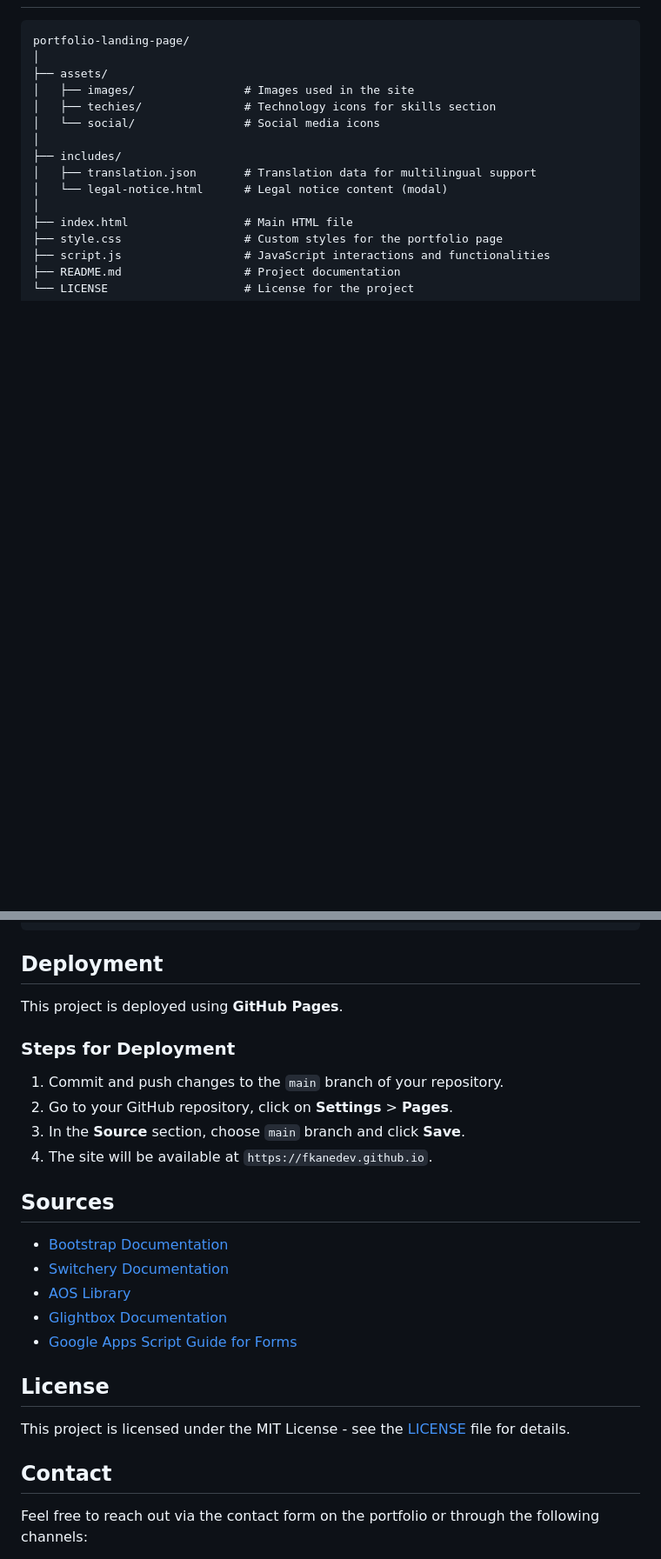
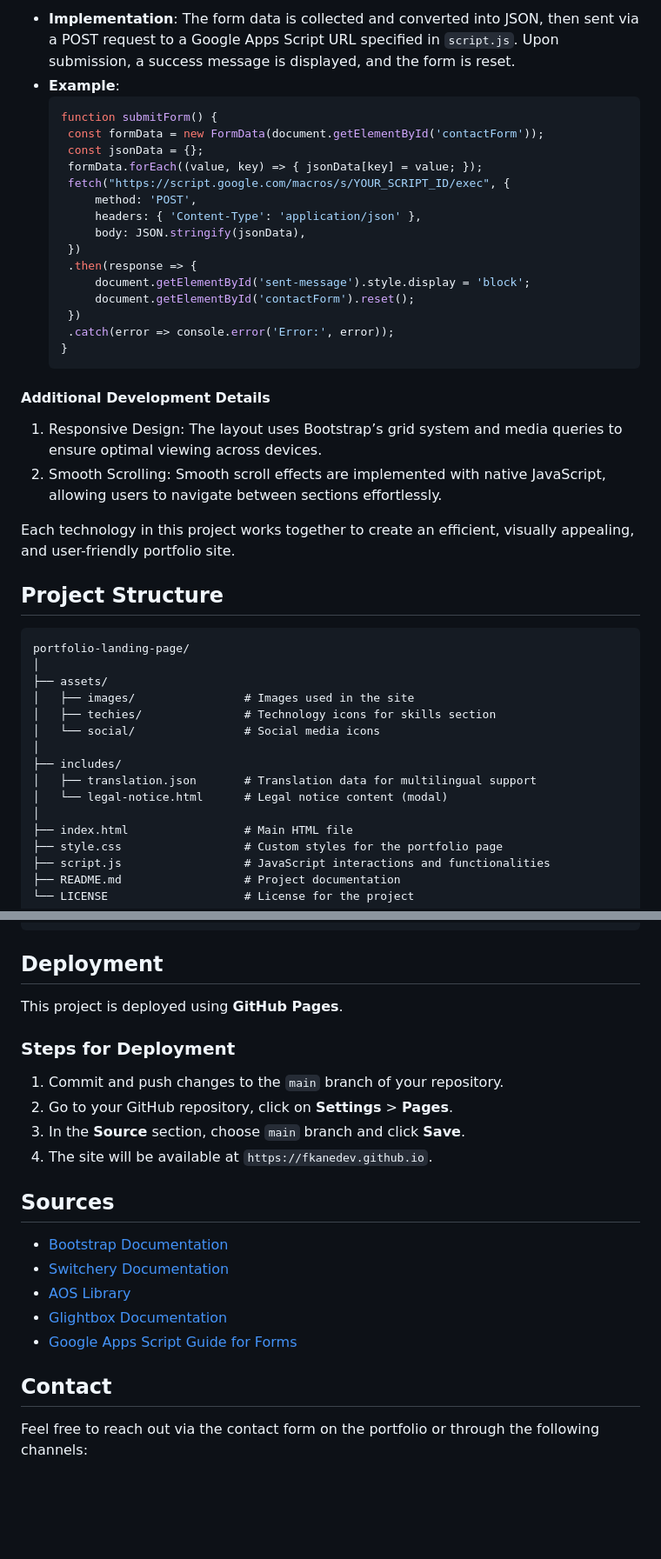
Before and after one commit to fkanedev/fkanedev.github.io, a Markdown page: README.md, 2 parts joined by grey strips. Shown: that part at 87% size. Rendered like a GitHub page; blank space fills up the shorter version.

````diff
--- a/README.md
+++ b/README.md
@@ -83,3 +119,30 @@ Welcome to the repository for my portfolio landing page, created to showcase my
+- **Implementation**: The form data is collected and converted into JSON, then sent via a POST request to a Google Apps Script URL specified in `script.js`. Upon submission, a success message is displayed, and the form is reset.
+- **Example**:
+   ```javascript
+   function submitForm() {
+    const formData = new FormData(document.getElementById('contactForm'));
+    const jsonData = {};
+    formData.forEach((value, key) => { jsonData[key] = value; });
+    fetch("https://script.google.com/macros/s/YOUR_SCRIPT_ID/exec", {
+        method: 'POST',
+        headers: { 'Content-Type': 'application/json' },
+        body: JSON.stringify(jsonData),
+    })
+    .then(response => {
+        document.getElementById('sent-message').style.display = 'block';
+        document.getElementById('contactForm').reset();
+    })
+    .catch(error => console.error('Error:', error));
+   }
+   ```
+#### Additional Development Details
+
+1. Responsive Design: The layout uses Bootstrap’s grid system and media queries to ensure optimal viewing across devices.
+2. Smooth Scrolling: Smooth scroll effects are implemented with native JavaScript, allowing users to navigate between sections effortlessly.
+
+Each technology in this project works together to create an efficient, visually appealing, and user-friendly portfolio site.
+
+## Project Structure <a name="project-structure"></a>
 
 ```graphql
 portfolio-landing-page/
@@ -100,7 +163,7 @@ portfolio-landing-page/
 └── LICENSE                    # License for the project
 ```
 
-## Deployment
+## Deployment <a name="deployment"></a>
 
 This project is deployed using **GitHub Pages**.
 
@@ -111,7 +174,7 @@ This project is deployed using **GitHub Pages**.
 3. In the **Source** section, choose `main` branch and click **Save**.
 4. The site will be available at `https://fkanedev.github.io`.
 
-## Sources
+## Sources <a name="sources"></a>
 
 - [Bootstrap Documentation](https://getbootstrap.com/docs/4.0/getting-started/introduction/)
 - [Switchery Documentation](https://github.com/abpetkov/switchery)
@@ -119,11 +182,7 @@ This project is deployed using **GitHub Pages**.
 - [Glightbox Documentation](https://biati-digital.github.io/glightbox/)
 - [Google Apps Script Guide for Forms](https://developers.google.com/apps-script/guides/web)
 
-## License
-
-This project is licensed under the MIT License - see the [LICENSE](LICENSE) file for details.
-
-## Contact
+## Contact <a name="contact"></a>
 
 Feel free to reach out via the contact form on the portfolio or through the following channels:
 
````
Also changed, not shown: other parts of README.md (+55 -19 lines).
